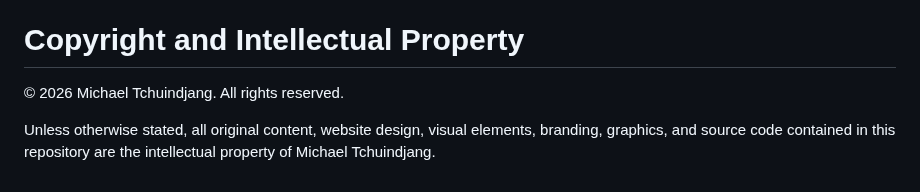
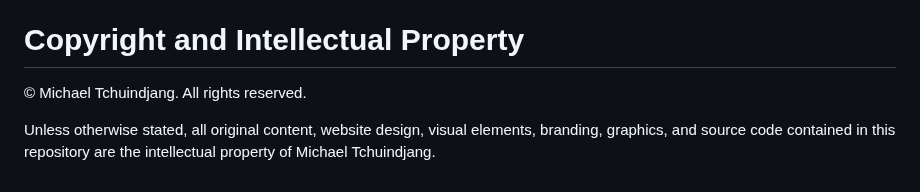
Before and after one commit to Micdejc/micdejc.github.io, a Markdown page: README.md, the part around the change. Drawn GitHub-style.

```diff
--- a/README.md
+++ b/README.md
@@ -1104,6 +1104,6 @@ The goal is to keep the website easy to maintain as the number of publications,
 
 # Copyright and Intellectual Property
 
-© 2026 Michael Tchuindjang. All rights reserved.
+© Michael Tchuindjang. All rights reserved.
 
 Unless otherwise stated, all original content, website design, visual elements, branding, graphics, and source code contained in this repository are the intellectual property of Michael Tchuindjang.
```
